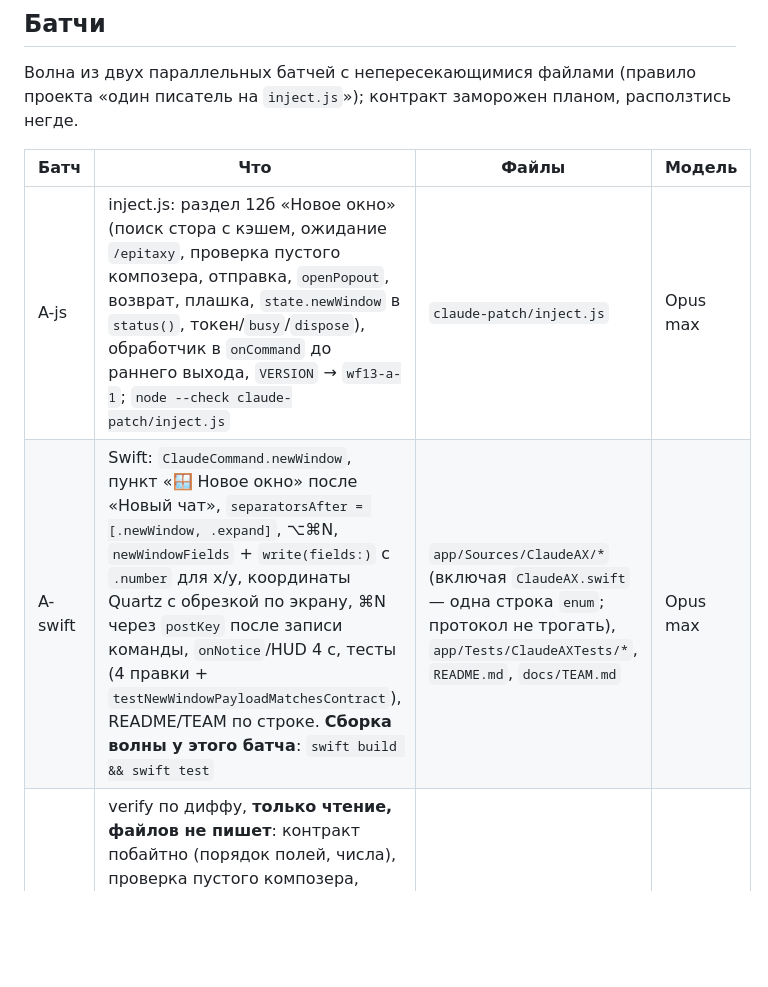
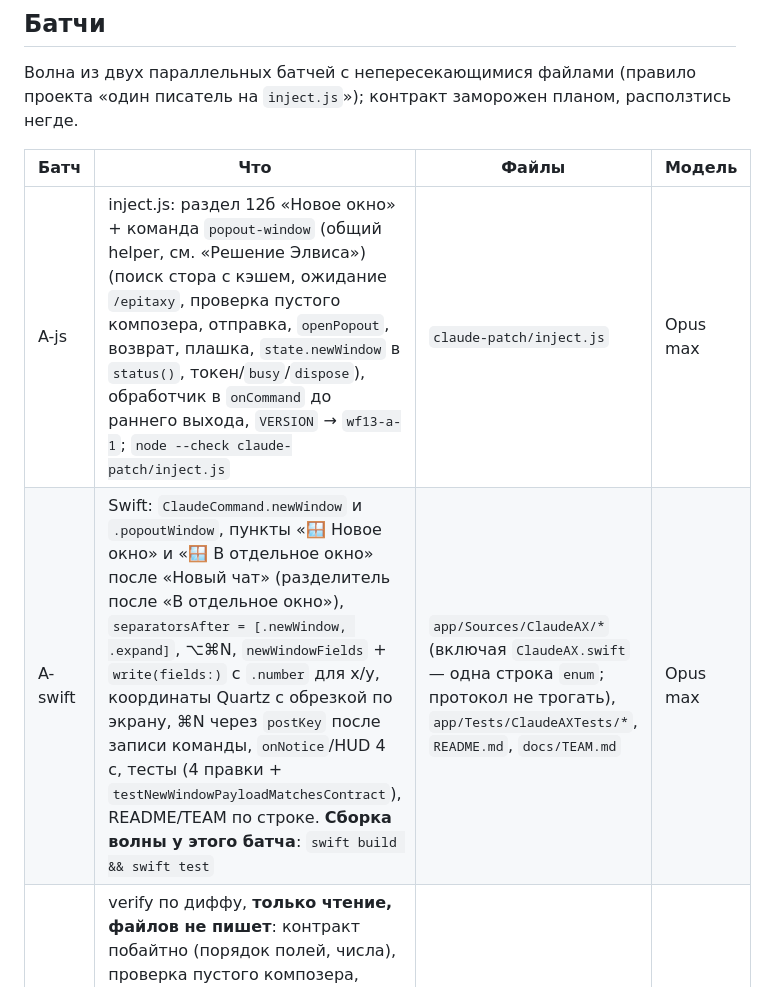
Before and after one commit to ElvisIglikov/PimpMyClaude, a Markdown page: docs/plan-wf13-2026-09-04.md, the part around one of its changes. Drawn GitHub-style; blank space fills up the shorter version.

```diff
--- a/docs/plan-wf13-2026-09-04.md
+++ b/docs/plan-wf13-2026-09-04.md
@@ -243,8 +265,8 @@
 
 | Батч | Что | Файлы | Модель |
 |---|---|---|---|
-| A-js | inject.js: раздел 12б «Новое окно» (поиск стора с кэшем, ожидание `/epitaxy`, проверка пустого композера, отправка, `openPopout`, возврат, плашка, `state.newWindow` в `status()`, токен/`busy`/`dispose`), обработчик в `onCommand` до раннего выхода, `VERSION` → `wf13-a-1`; `node --check claude-patch/inject.js` | `claude-patch/inject.js` | Opus max |
-| A-swift | Swift: `ClaudeCommand.newWindow`, пункт «🪟 Новое окно» после «Новый чат», `separatorsAfter = [.newWindow, .expand]`, ⌥⌘N, `newWindowFields` + `write(fields:)` с `.number` для x/y, координаты Quartz с обрезкой по экрану, ⌘N через `postKey` после записи команды, `onNotice`/HUD 4 с, тесты (4 правки + `testNewWindowPayloadMatchesContract`), README/TEAM по строке. **Сборка волны у этого батча**: `swift build && swift test` | `app/Sources/ClaudeAX/*` (включая `ClaudeAX.swift` — одна строка `enum`; протокол не трогать), `app/Tests/ClaudeAXTests/*`, `README.md`, `docs/TEAM.md` | Opus max |
+| A-js | inject.js: раздел 12б «Новое окно» + команда `popout-window` (общий helper, см. «Решение Элвиса») (поиск стора с кэшем, ожидание `/epitaxy`, проверка пустого композера, отправка, `openPopout`, возврат, плашка, `state.newWindow` в `status()`, токен/`busy`/`dispose`), обработчик в `onCommand` до раннего выхода, `VERSION` → `wf13-a-1`; `node --check claude-patch/inject.js` | `claude-patch/inject.js` | Opus max |
+| A-swift | Swift: `ClaudeCommand.newWindow` и `.popoutWindow`, пункты «🪟 Новое окно» и «🪟 В отдельное окно» после «Новый чат» (разделитель после «В отдельное окно»), `separatorsAfter = [.newWindow, .expand]`, ⌥⌘N, `newWindowFields` + `write(fields:)` с `.number` для x/y, координаты Quartz с обрезкой по экрану, ⌘N через `postKey` после записи команды, `onNotice`/HUD 4 с, тесты (4 правки + `testNewWindowPayloadMatchesContract`), README/TEAM по строке. **Сборка волны у этого батча**: `swift build && swift test` | `app/Sources/ClaudeAX/*` (включая `ClaudeAX.swift` — одна строка `enum`; протокол не трогать), `app/Tests/ClaudeAXTests/*`, `README.md`, `docs/TEAM.md` | Opus max |
 | V-A | verify по диффу, **только чтение, файлов не пишет**: контракт побайтно (порядок полей, числа), проверка пустого композера, плашка при отказе, возврат по `data-row-key`, место обработчика в `onCommand`, токен/`state.alive`/`busy` в `finally` + страховка 45 с, `import()` только по команде, координаты Quartz, `state.newWindow` в `status()`, `VERSION`, тесты именно переписаны, а не удалены | | Opus max |
 | гейт | `cp claude-patch/inject.js ~/Library/Application\ Support/MyClaude/`; `node --check claude-patch/inject.js`; `swift build && swift test` (50); подмена без простоя (bundle → `pkill` → `rm -rf /Applications/PimpMyClaude.app` → `ditto` → `open`, ≈2 с); дописать `new-window` в `AGENTS.md` → «Контракты» (`CLAUDE.md` — симлинк, отдельно не править) и счёт тестов 50; живьём: (а) клик на окне с черновиком в текущем чате, (б) клик, когда на экране уже `/epitaxy` с черновиком (должен быть отказ с плашкой), (в) два клика подряд (второй — `busy`), (г) искусственный отказ стора (сломать имя поля в поиске) — видна ли плашка, (д) ещё раз через 40 с — кнопка снова работает; коммит после каждого батча, слияние в `main` `--no-ff`, релиз 1.4.0 вместе с WF14 | | Opus max |
 
```
Also changed, not shown: other parts of docs/plan-wf13-2026-09-04.md (+23 -1 lines).
